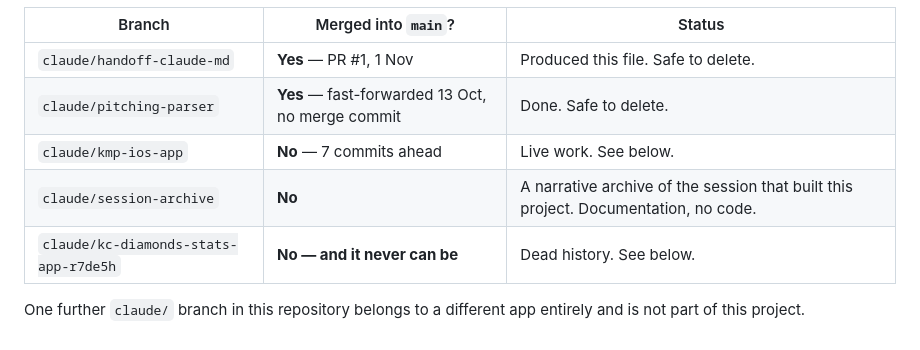
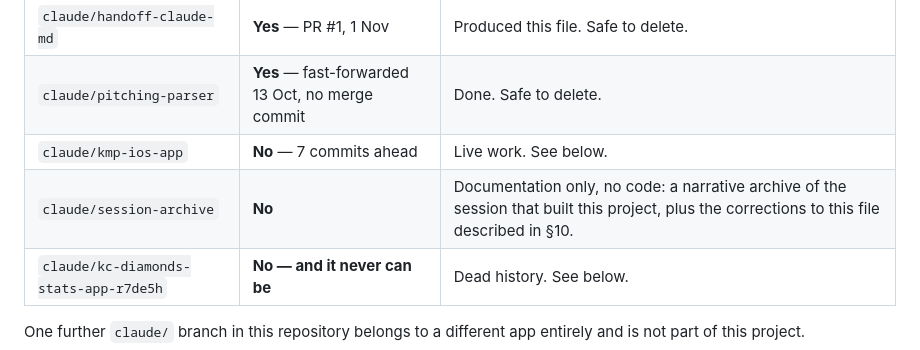
Before and after one commit to inspectorgad/markdown, a Markdown page: CLAUDE.md, the part around the change. Rendered like a GitHub page.

```diff
--- a/CLAUDE.md
+++ b/CLAUDE.md
@@ -519,7 +519,7 @@ caught; and a capture with no dated page warns instead of failing.
 | `claude/handoff-claude-md` | **Yes** — PR #1, 1 Nov | Produced this file. Safe to delete. |
 | `claude/pitching-parser` | **Yes** — fast-forwarded 13 Oct, no merge commit | Done. Safe to delete. |
 | `claude/kmp-ios-app` | **No** — 7 commits ahead | Live work. See below. |
-| `claude/session-archive` | **No** | A narrative archive of the session that built this project. Documentation, no code. |
+| `claude/session-archive` | **No** | Documentation only, no code: a narrative archive of the session that built this project, plus the corrections to this file described in §10. |
 | `claude/kc-diamonds-stats-app-r7de5h` | **No — and it never can be** | Dead history. See below. |
 
 One further `claude/` branch in this repository belongs to a different app
```
Also changed, not shown: SESSION-ARCHIVE-2026-11-02.md (+23 -10 lines).
